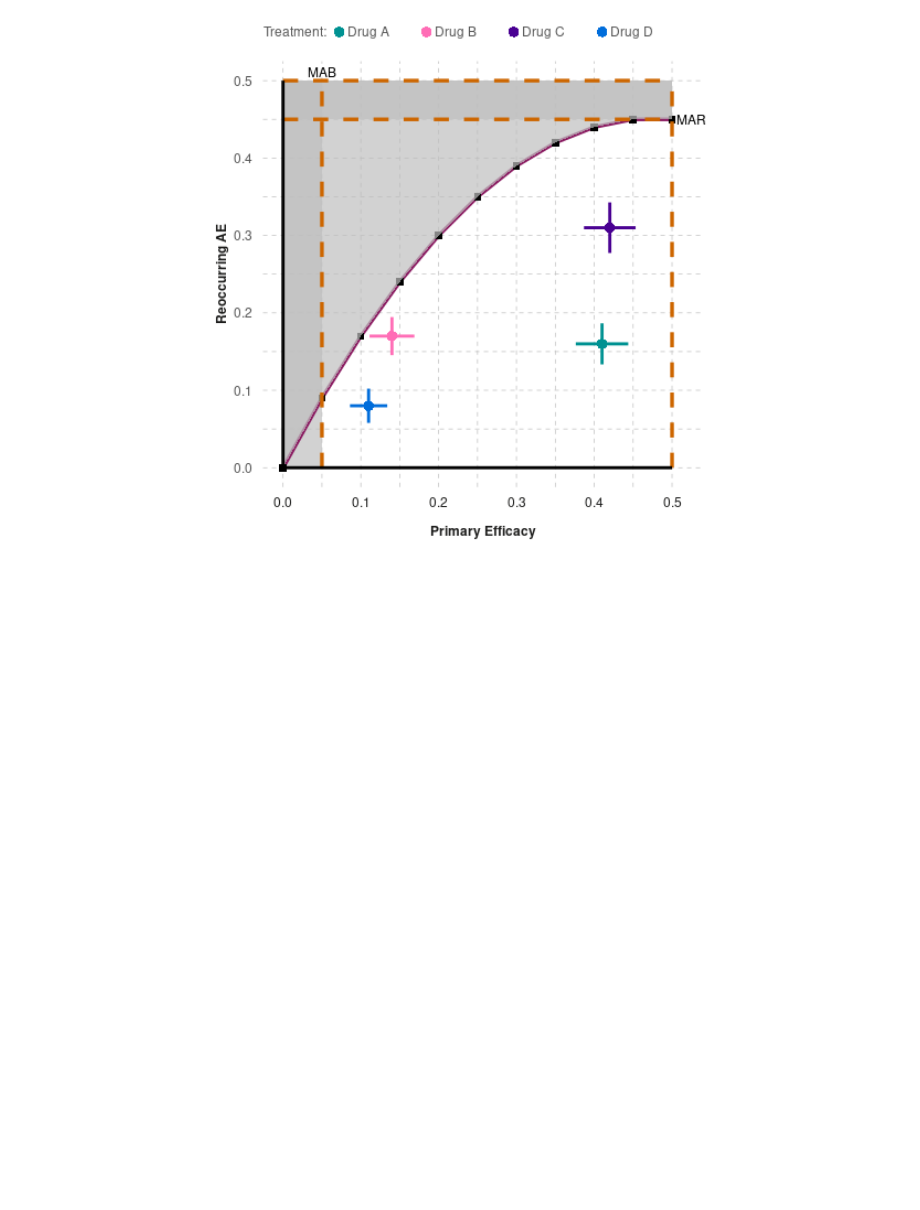
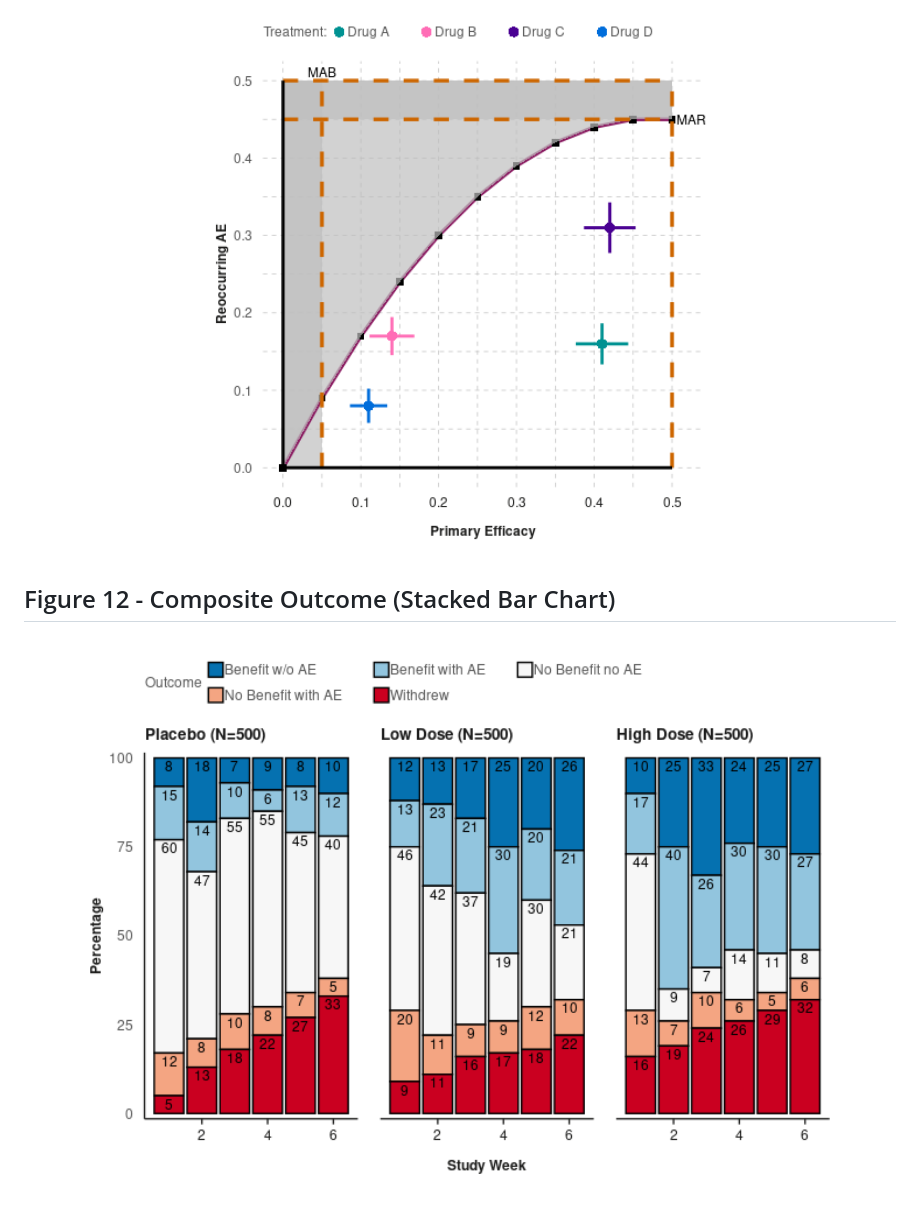
Before and after one commit to BR-Visualization/charts, a Markdown page: README.md, the part around the change. Rendered like a GitHub page; pictures changed too: man/figures/README-stacked_barchart-1.png (added); blank space fills up the shorter version.

Commit message:
Added data, codes, and tests for stacked bar chart (Figure 12).

```diff
--- a/README.md
+++ b/README.md
@@ -70,3 +70,7 @@ devtools::install_github("BR-Visualization/brcharts")
 ## Figure 7 - Trade-off Plot
 
 <img src="man/figures/README-tradeoff_plot-1.png" width="100%" />
+
+## Figure 12 - Composite Outcome (Stacked Bar Chart)
+
+<img src="man/figures/README-stacked_barchart-1.png" width="100%" />
```
Also changed, not shown: 14 other files.
